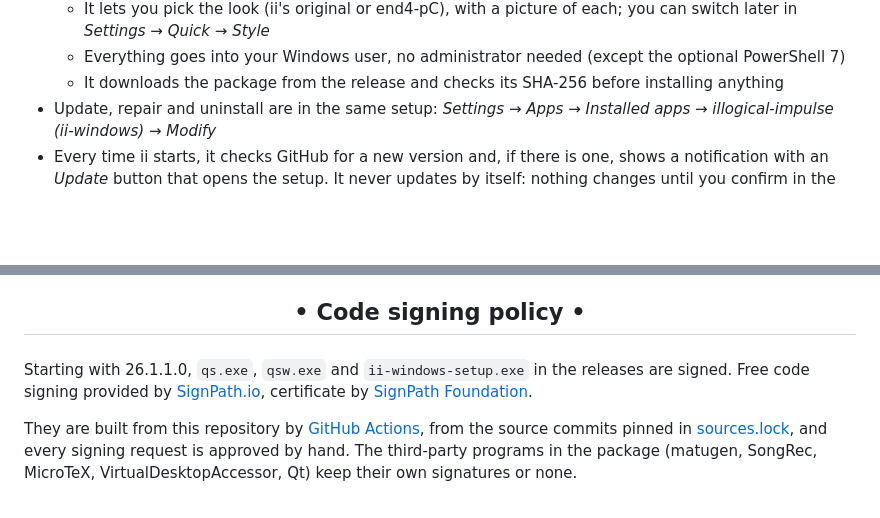
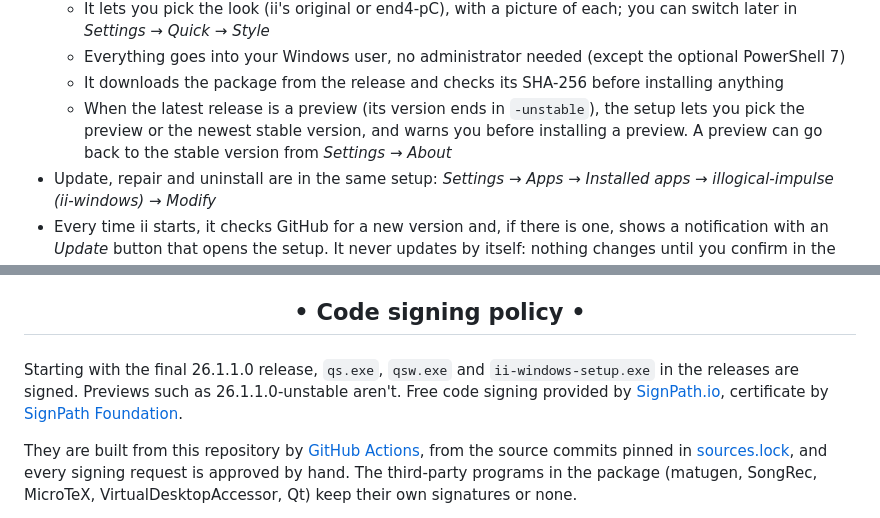
Before and after one commit to nunreasonable/ii-windows, a Markdown page: README.md, 2 parts joined by grey strips. Rendered like a GitHub page; folded sections open; blank space fills up the shorter version.

Commit message:
Explain previews in the README and say signing starts with the final 26.1.1.0

```diff
--- a/README.md
+++ b/README.md
@@ -66,6 +66,7 @@
     - It lets you pick the look (ii's original or end4-pC), with a picture of each; you can switch later in *Settings → Quick → Style*
     - Everything goes into your Windows user, no administrator needed (except the optional PowerShell 7)
     - It downloads the package from the release and checks its SHA-256 before installing anything
+    - When the latest release is a preview (its version ends in `-unstable`), the setup lets you pick the preview or the newest stable version, and warns you before installing a preview. A preview can go back to the stable version from *Settings → About*
   - Update, repair and uninstall are in the same setup: *Settings → Apps → Installed apps → illogical-impulse (ii-windows) → Modify*
   - Every time ii starts, it checks GitHub for a new version and, if there is one, shows a notification with an *Update* button that opens the setup. It never updates by itself: nothing changes until you confirm in the setup. Beta installs are told about newer betas too. You can turn the notification off in *Settings → About*
   - Versions read **year.major.feature.fix** since 26.1.1.0, the release after 1.0.8: the year it came out, then the usual major, feature and fix numbers. A `-fixN` at the end is a hotfix of that release
@@ -151,7 +152,7 @@ ii-windows has no telemetry and sends nothing to its developers. A few things go
     <h3></h3>
 </div>
 
-Starting with 26.1.1.0, `qs.exe`, `qsw.exe` and `ii-windows-setup.exe` in the releases are signed. Free code signing provided by [SignPath.io](https://about.signpath.io), certificate by [SignPath Foundation](https://signpath.org).
+Starting with the final 26.1.1.0 release, `qs.exe`, `qsw.exe` and `ii-windows-setup.exe` in the releases are signed. Previews such as 26.1.1.0-unstable aren't. Free code signing provided by [SignPath.io](https://about.signpath.io), certificate by [SignPath Foundation](https://signpath.org).
 
 They are built from this repository by [GitHub Actions](.github/workflows/build.yml), from the source commits pinned in [sources.lock](sources.lock), and every signing request is approved by hand. The third-party programs in the package (matugen, SongRec, MicroTeX, VirtualDesktopAccessor, Qt) keep their own signatures or none.
 
```
